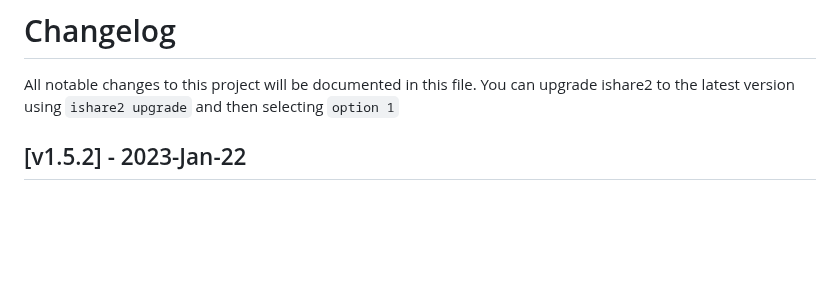
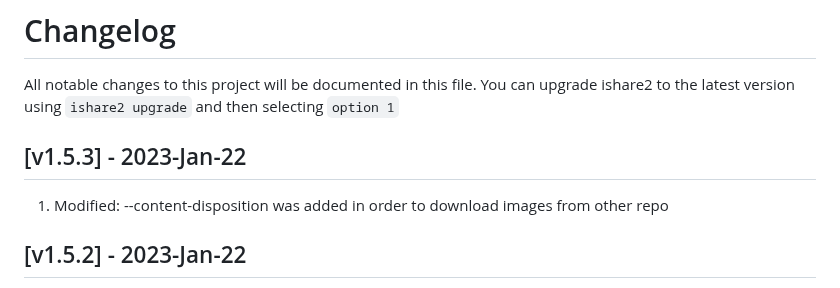
Before and after one commit to ishare2-org/ishare2-cli, a Markdown page: CHANGELOG.md, the part around the change. Drawn GitHub-style; blank space fills up the shorter version.

```diff
--- a/CHANGELOG.md
+++ b/CHANGELOG.md
@@ -1,5 +1,9 @@
 # Changelog
 All notable changes to this project will be documented in this file. You can upgrade ishare2 to the latest version using `ishare2 upgrade` and then selecting `option 1`
+
+## [v1.5.3] - 2023-Jan-22
+
+1) Modified: --content-disposition was added in order to download images from other repo
 
 ## [v1.5.2] - 2023-Jan-22
 
```
